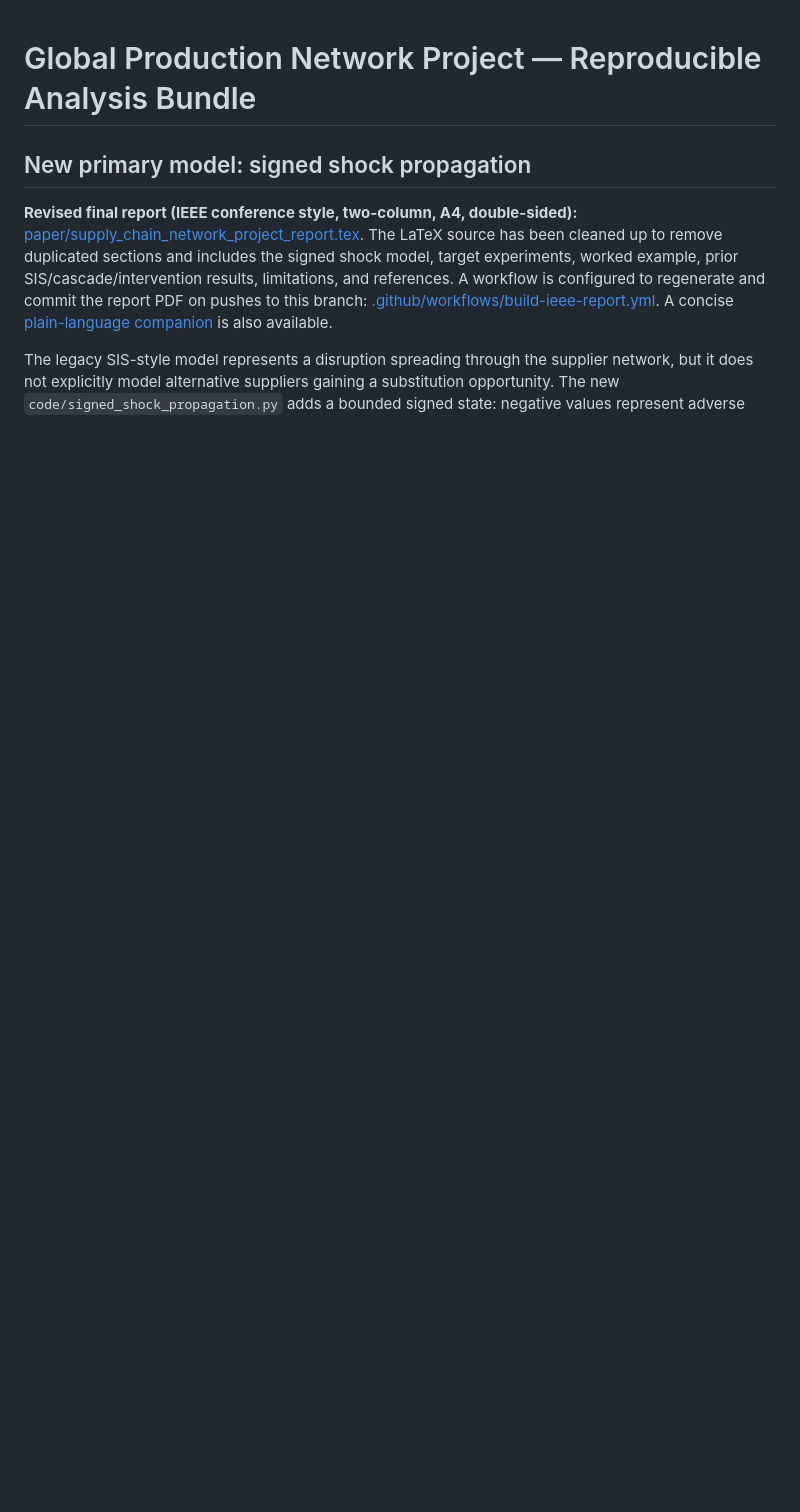
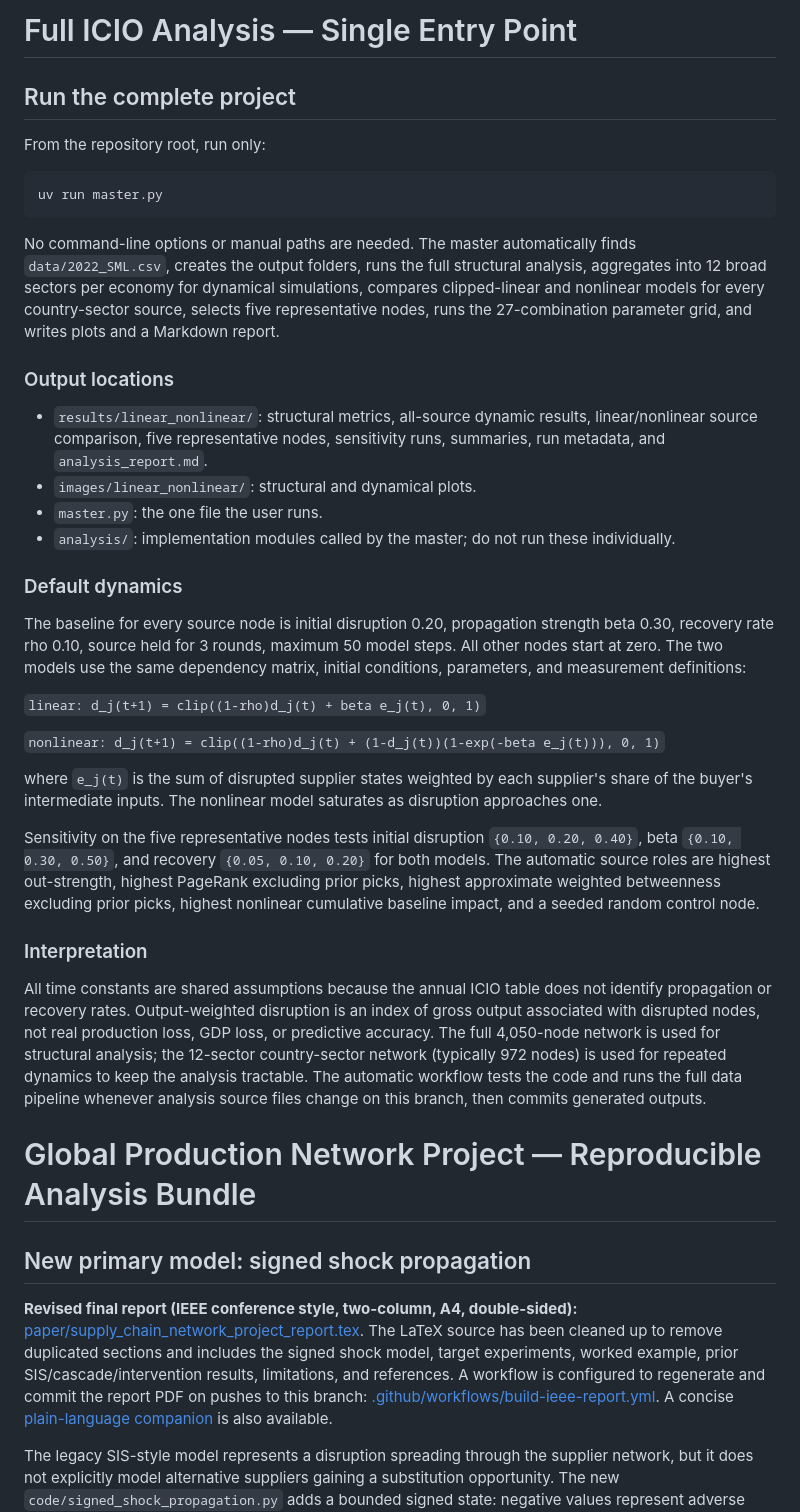
Before and after one commit to AadityaPala0211/Project-Processes_On_Networks, a Markdown page: README.md, the part around the change. Drawn GitHub-style; blank space fills up the shorter version.

Commit message:
Document one-command full ICIO analysis workflow

````diff
--- a/README.md
+++ b/README.md
@@ -1,3 +1,38 @@
+# Full ICIO Analysis — Single Entry Point
+
+## Run the complete project
+
+From the repository root, run only:
+
+```bash
+uv run master.py
+```
+
+No command-line options or manual paths are needed. The master automatically finds `data/2022_SML.csv`, creates the output folders, runs the full structural analysis, aggregates into 12 broad sectors per economy for dynamical simulations, compares clipped-linear and nonlinear models for every country-sector source, selects five representative nodes, runs the 27-combination parameter grid, and writes plots and a Markdown report.
+
+### Output locations
+
+- `results/linear_nonlinear/`: structural metrics, all-source dynamic results, linear/nonlinear source comparison, five representative nodes, sensitivity runs, summaries, run metadata, and `analysis_report.md`.
+- `images/linear_nonlinear/`: structural and dynamical plots.
+- `master.py`: the one file the user runs.
+- `analysis/`: implementation modules called by the master; do not run these individually.
+
+### Default dynamics
+
+The baseline for every source node is initial disruption 0.20, propagation strength beta 0.30, recovery rate rho 0.10, source held for 3 rounds, maximum 50 model steps. All other nodes start at zero. The two models use the same dependency matrix, initial conditions, parameters, and measurement definitions:
+
+`linear: d_j(t+1) = clip((1-rho)d_j(t) + beta e_j(t), 0, 1)`
+
+`nonlinear: d_j(t+1) = clip((1-rho)d_j(t) + (1-d_j(t))(1-exp(-beta e_j(t))), 0, 1)`
+
+where `e_j(t)` is the sum of disrupted supplier states weighted by each supplier's share of the buyer's intermediate inputs. The nonlinear model saturates as disruption approaches one.
+
+Sensitivity on the five representative nodes tests initial disruption `{0.10, 0.20, 0.40}`, beta `{0.10, 0.30, 0.50}`, and recovery `{0.05, 0.10, 0.20}` for both models. The automatic source roles are highest out-strength, highest PageRank excluding prior picks, highest approximate weighted betweenness excluding prior picks, highest nonlinear cumulative baseline impact, and a seeded random control node.
+
+### Interpretation
+
+All time constants are shared assumptions because the annual ICIO table does not identify propagation or recovery rates. Output-weighted disruption is an index of gross output associated with disrupted nodes, not real production loss, GDP loss, or predictive accuracy. The full 4,050-node network is used for structural analysis; the 12-sector country-sector network (typically 972 nodes) is used for repeated dynamics to keep the analysis tractable. The automatic workflow tests the code and runs the full data pipeline whenever analysis source files change on this branch, then commits generated outputs.
+
 # Global Production Network Project — Reproducible Analysis Bundle
 
 ## New primary model: signed shock propagation
````
